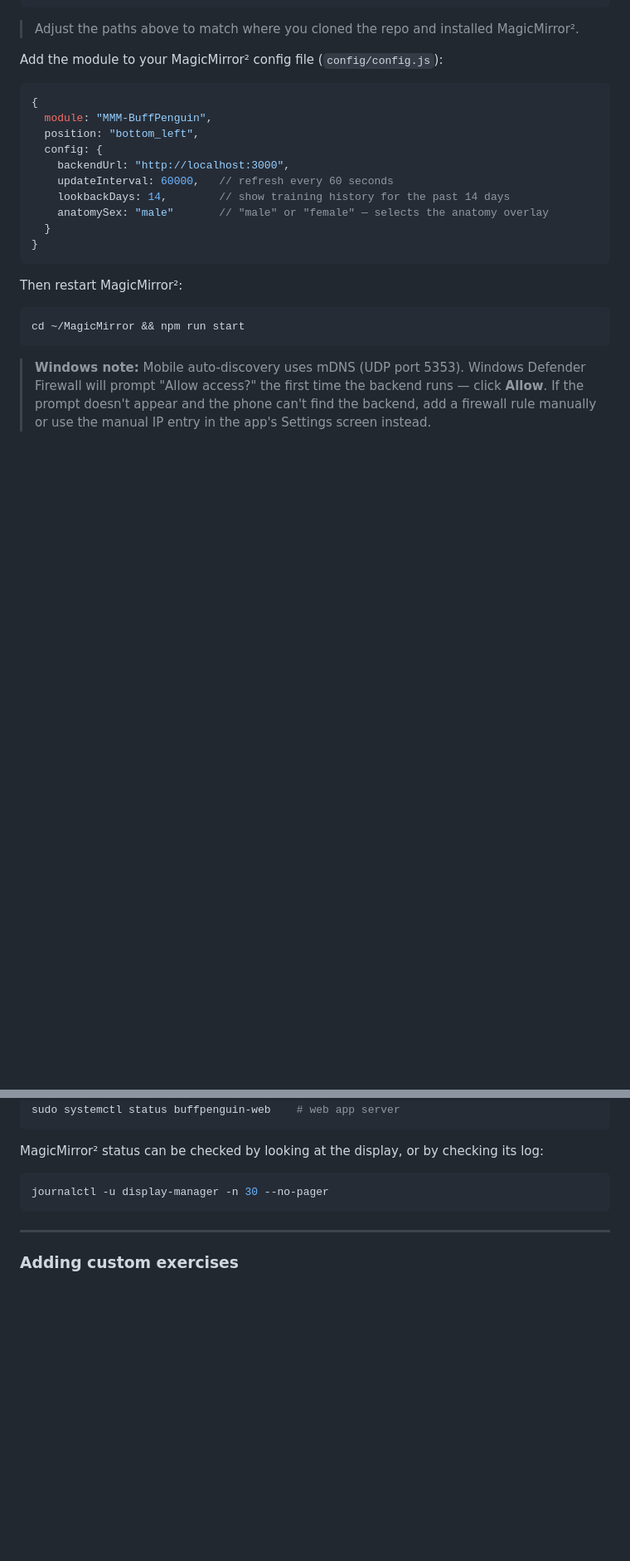
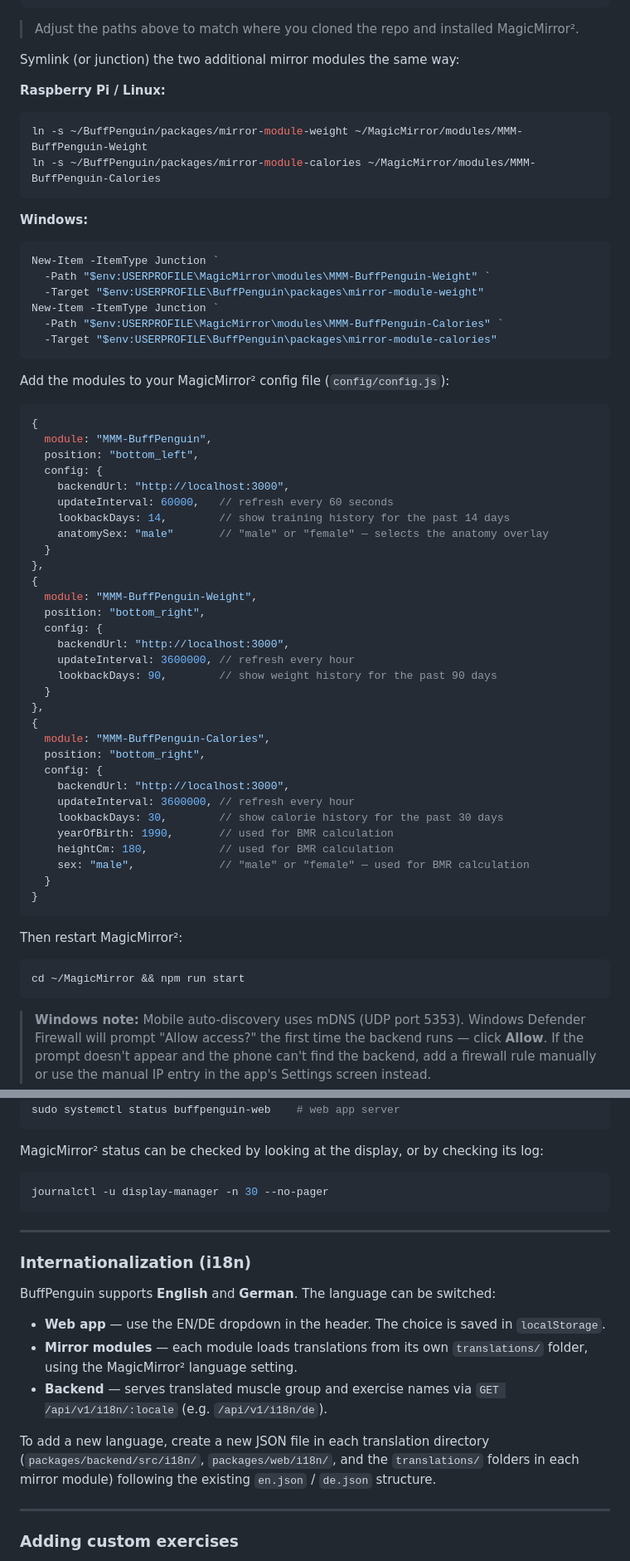
Before and after one commit to Pommelopium/BuffPenguin, a Markdown page: README.md, 2 parts joined by grey strips. Shown at 83% size. Drawn GitHub-style; blank space fills up the shorter version.

Commit message:
Update README for i18n, weight tracking, calorie tracking, and new mirror modules
Co-Authored-By: Claude Opus 4.6 (1M context) <noreply@anthropic.com>

````diff
--- a/README.md
+++ b/README.md
@@ -171,7 +180,25 @@ New-Item -ItemType Junction `
 
 > Adjust the paths above to match where you cloned the repo and installed MagicMirror².
 
-Add the module to your MagicMirror² config file (`config/config.js`):
+Symlink (or junction) the two additional mirror modules the same way:
+
+**Raspberry Pi / Linux:**
+```bash
+ln -s ~/BuffPenguin/packages/mirror-module-weight ~/MagicMirror/modules/MMM-BuffPenguin-Weight
+ln -s ~/BuffPenguin/packages/mirror-module-calories ~/MagicMirror/modules/MMM-BuffPenguin-Calories
+```
+
+**Windows:**
+```powershell
+New-Item -ItemType Junction `
+  -Path "$env:USERPROFILE\MagicMirror\modules\MMM-BuffPenguin-Weight" `
+  -Target "$env:USERPROFILE\BuffPenguin\packages\mirror-module-weight"
+New-Item -ItemType Junction `
+  -Path "$env:USERPROFILE\MagicMirror\modules\MMM-BuffPenguin-Calories" `
+  -Target "$env:USERPROFILE\BuffPenguin\packages\mirror-module-calories"
+```
+
+Add the modules to your MagicMirror² config file (`config/config.js`):
 
 ```js
 {
@@ -182,6 +209,27 @@ Add the module to your MagicMirror² config file (`config/config.js`):
     updateInterval: 60000,   // refresh every 60 seconds
     lookbackDays: 14,        // show training history for the past 14 days
     anatomySex: "male"       // "male" or "female" — selects the anatomy overlay
+  }
+},
+{
+  module: "MMM-BuffPenguin-Weight",
+  position: "bottom_right",
+  config: {
+    backendUrl: "http://localhost:3000",
+    updateInterval: 3600000, // refresh every hour
+    lookbackDays: 90,        // show weight history for the past 90 days
+  }
+},
+{
+  module: "MMM-BuffPenguin-Calories",
+  position: "bottom_right",
+  config: {
+    backendUrl: "http://localhost:3000",
+    updateInterval: 3600000, // refresh every hour
+    lookbackDays: 30,        // show calorie history for the past 30 days
+    yearOfBirth: 1990,       // used for BMR calculation
+    heightCm: 180,           // used for BMR calculation
+    sex: "male",             // "male" or "female" — used for BMR calculation
   }
 }
 ```
@@ -340,6 +388,18 @@ journalctl -u display-manager -n 30 --no-pager
 
 ---
 
+### Internationalization (i18n)
+
+BuffPenguin supports **English** and **German**. The language can be switched:
+
+- **Web app** — use the EN/DE dropdown in the header. The choice is saved in `localStorage`.
+- **Mirror modules** — each module loads translations from its own `translations/` folder, using the MagicMirror² language setting.
+- **Backend** — serves translated muscle group and exercise names via `GET /api/v1/i18n/:locale` (e.g. `/api/v1/i18n/de`).
+
+To add a new language, create a new JSON file in each translation directory (`packages/backend/src/i18n/`, `packages/web/i18n/`, and the `translations/` folders in each mirror module) following the existing `en.json` / `de.json` structure.
+
+---
+
 ### Adding custom exercises
 
 The `db:seed-exercises` step above pre-loads ~70 common exercises from the included reference list, covering chest, back, shoulders, quadriceps, hamstrings, biceps, and triceps. The mobile app and web app will show these in their exercise pickers immediately.
````
Also changed, not shown: other parts of README.md (+16 -7 lines).
